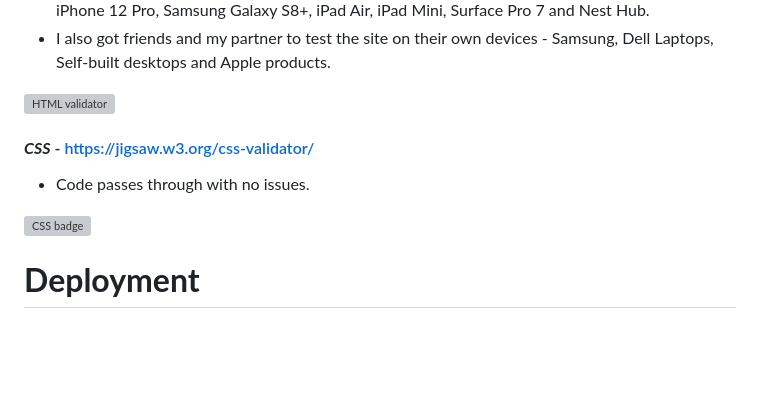
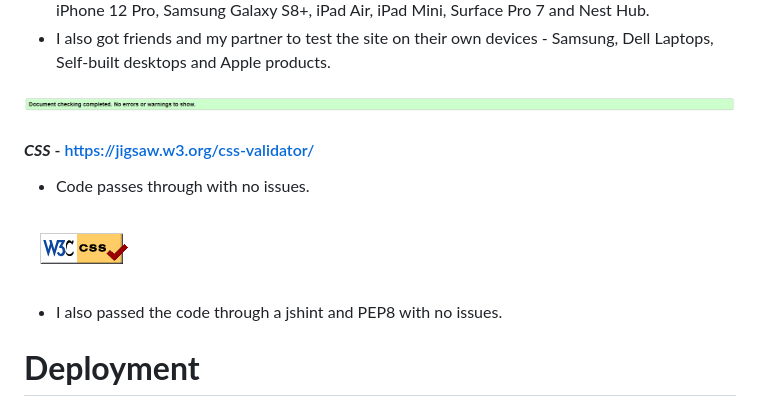
Before and after one commit to Pur3-MAlice/seasonality, a Markdown page: README.md, the part around the change. Rendered like a GitHub page; pictures changed too: documents/css validator.png (added), documents/html validator.png (added); blank space fills up the shorter version; grey boxes are pictures that could not be loaded.

Commit message:
adds validator to readme.md

```diff
--- a/README.md
+++ b/README.md
@@ -230,12 +230,14 @@ Below is a list of bugs I found during the development process. A lot of the bug
 * In addition to this, I used the dev tools to simulate different products such as the iPhone XR, iPhone 12 Pro, Samsung Galaxy S8+, iPad Air, iPad Mini, Surface Pro 7 and Nest Hub.
 * I also got friends and my partner to test the site on their own devices - Samsung, Dell Laptops, Self-built desktops and Apple products.
 
-![HTML validator](/docs/screenshots/html-validator.jpg)
+![HTML validator](/documents/html%20validator.png)
+
 #### ***CSS*** - https://jigsaw.w3.org/css-validator/
 * Code passes through with no issues.
 
-![CSS badge](/docs/screenshots/css-validator.jpg)
+![CSS badge](/documents/css%20validator.png)
 
+* I also passed the code through a jshint and PEP8 with no issues.
 
 # **Deployment**
 ## ***Final Deployment to Heroku:***
```
